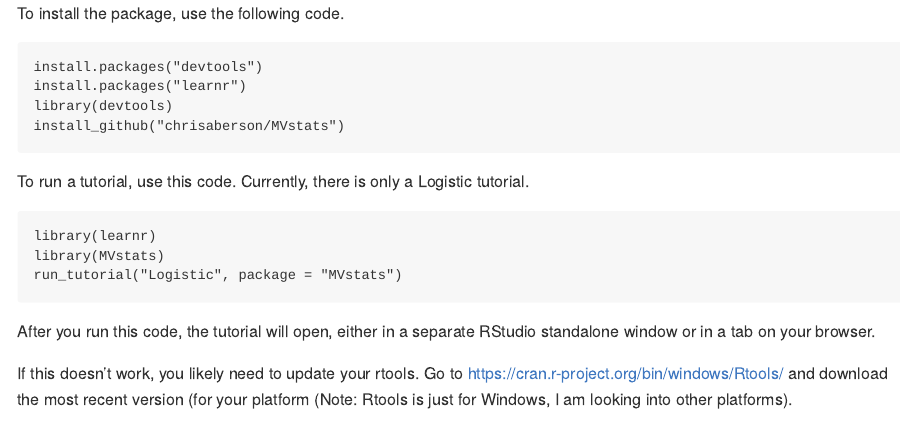
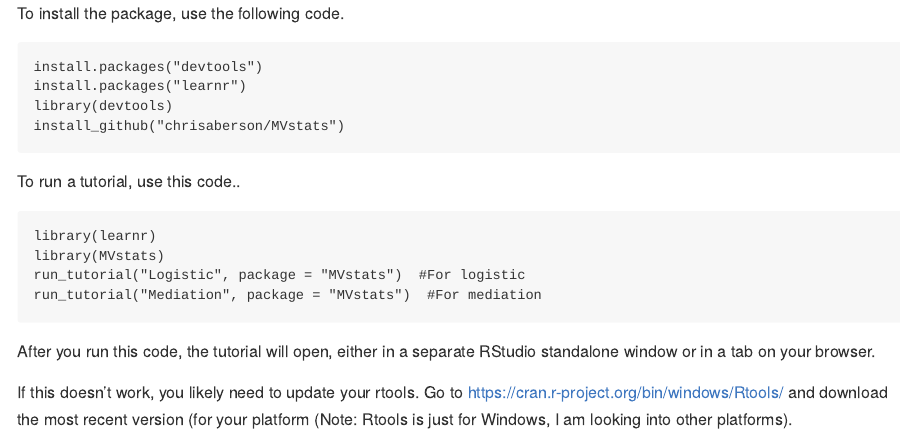
Before and after one commit to chrisaberson/MVstats, an R Markdown document (README.Rmd): the page in a window 1100 px wide, from its top. The pictures show the output file README.md that the author committed with the source, drawn offline in the style of GitHub.

Commit message:
Add files via upload

````diff
--- a/README.Rmd
+++ b/README.Rmd
@@ -15,12 +15,13 @@
 install_github("chrisaberson/MVstats")
 ```
 
-To run a tutorial, use this code. Currently, there is only a Logistic tutorial.
+To run a tutorial, use this code..
 
 ```{r eval=FALSE}
 library(learnr)
 library(MVstats)
-run_tutorial("Logistic", package = "MVstats")
+run_tutorial("Logistic", package = "MVstats")  #For logistic
+run_tutorial("Mediation", package = "MVstats")  #For mediation
 ```
 
 After you run this code, the tutorial will open, either in a separate RStudio standalone window or in a tab on your browser.
````
Also changed, not shown: R/MVstats.R (+1 -1 lines), R/data.R (+57 -0 lines), README.md, data/Mindful.RData (added), data/med.RData (added), data/mednomiss.RData (added), 5 other files.
